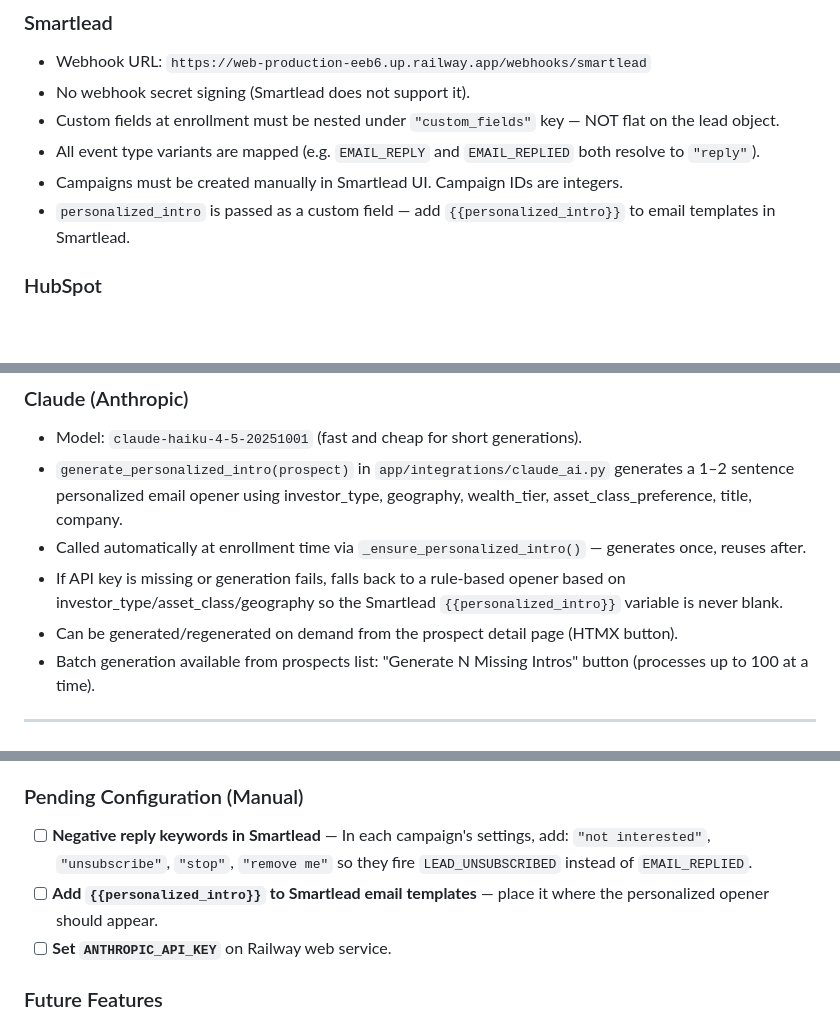
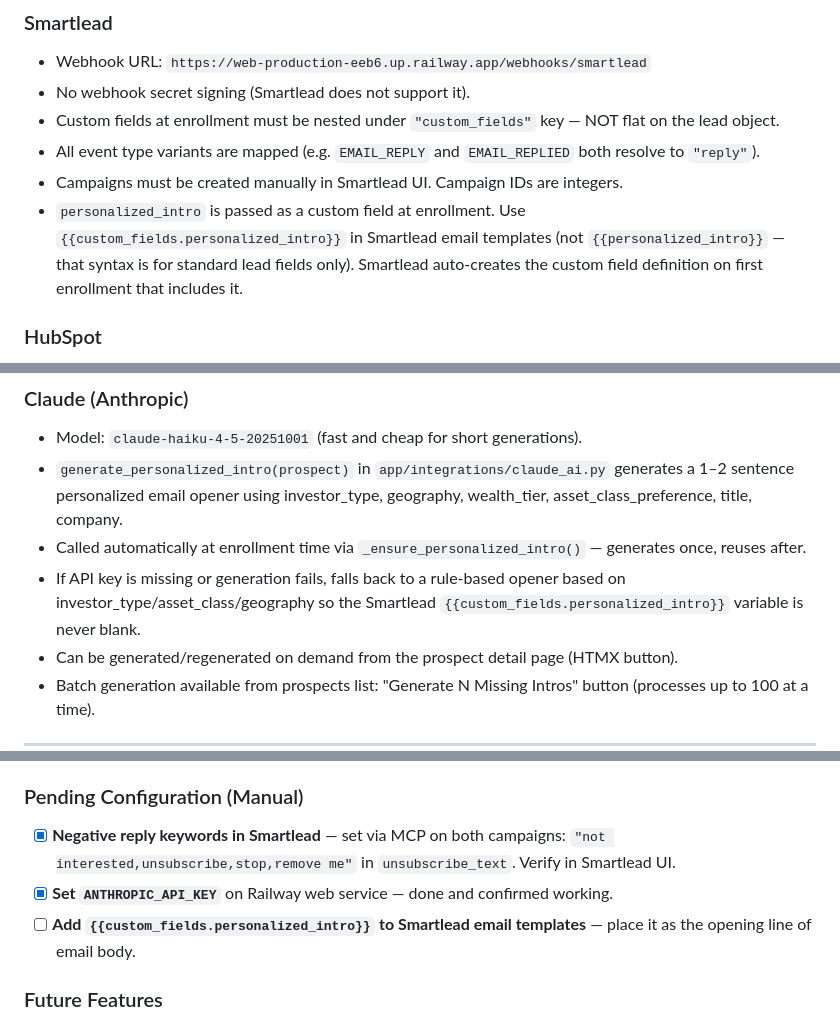
Before and after one commit to brian-refactor/wcp-outbound-platform, a Markdown page: CLAUDE.md, 3 parts joined by grey strips. Drawn GitHub-style; blank space fills up the shorter version.

```diff
--- a/CLAUDE.md
+++ b/CLAUDE.md
@@ -200,7 +200,7 @@ prospect_id (nullable), enrollment_id (nullable), event_type (sent/open/click/re
 - Custom fields at enrollment must be nested under `"custom_fields"` key — NOT flat on the lead object.
 - All event type variants are mapped (e.g. `EMAIL_REPLY` and `EMAIL_REPLIED` both resolve to `"reply"`).
 - Campaigns must be created manually in Smartlead UI. Campaign IDs are integers.
-- `personalized_intro` is passed as a custom field — add `{{personalized_intro}}` to email templates in Smartlead.
+- `personalized_intro` is passed as a custom field at enrollment. Use `{{custom_fields.personalized_intro}}` in Smartlead email templates (not `{{personalized_intro}}` — that syntax is for standard lead fields only). Smartlead auto-creates the custom field definition on first enrollment that includes it.
 
 ### HubSpot
 - Auth: Private App token (Bearer). Create under Settings → Integrations → Private Apps.
@@ -220,7 +220,7 @@ prospect_id (nullable), enrollment_id (nullable), event_type (sent/open/click/re
 - Model: `claude-haiku-4-5-20251001` (fast and cheap for short generations).
 - `generate_personalized_intro(prospect)` in `app/integrations/claude_ai.py` generates a 1–2 sentence personalized email opener using investor_type, geography, wealth_tier, asset_class_preference, title, company.
 - Called automatically at enrollment time via `_ensure_personalized_intro()` — generates once, reuses after.
-- If API key is missing or generation fails, falls back to a rule-based opener based on investor_type/asset_class/geography so the Smartlead `{{personalized_intro}}` variable is never blank.
+- If API key is missing or generation fails, falls back to a rule-based opener based on investor_type/asset_class/geography so the Smartlead `{{custom_fields.personalized_intro}}` variable is never blank.
 - Can be generated/regenerated on demand from the prospect detail page (HTMX button).
 - Batch generation available from prospects list: "Generate N Missing Intros" button (processes up to 100 at a time).
 
@@ -271,9 +271,9 @@ Open and click webhooks were not firing in earlier testing (sent to Smartlead su
 - [ ] High Intent upgrade: ≥ 1 click older than 48h AND no reply → scan upgrades track
 
 ### Pending Configuration (Manual)
-- [ ] **Negative reply keywords in Smartlead** — In each campaign's settings, add: `"not interested"`, `"unsubscribe"`, `"stop"`, `"remove me"` so they fire `LEAD_UNSUBSCRIBED` instead of `EMAIL_REPLIED`.
-- [ ] **Add `{{personalized_intro}}` to Smartlead email templates** — place it where the personalized opener should appear.
-- [ ] **Set `ANTHROPIC_API_KEY`** on Railway web service.
+- [x] **Negative reply keywords in Smartlead** — set via MCP on both campaigns: `"not interested,unsubscribe,stop,remove me"` in `unsubscribe_text`. Verify in Smartlead UI.
+- [x] **Set `ANTHROPIC_API_KEY`** on Railway web service — done and confirmed working.
+- [ ] **Add `{{custom_fields.personalized_intro}}` to Smartlead email templates** — place it as the opening line of email body.
 
 ### Future Features
 - [ ] Spam event type mapping — waiting on Smartlead to confirm event name for spam reports
```
Also changed, not shown: README.md (+16 -7 lines).
